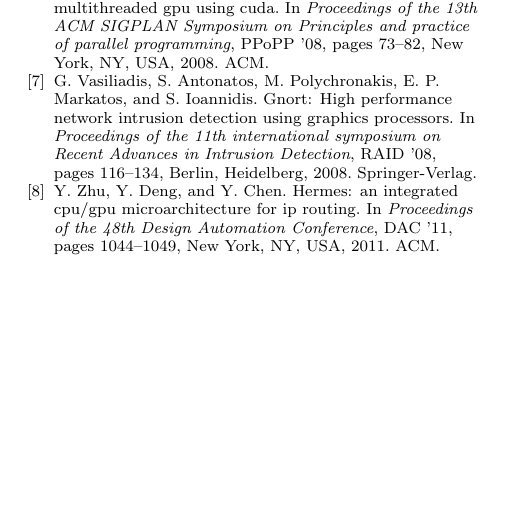
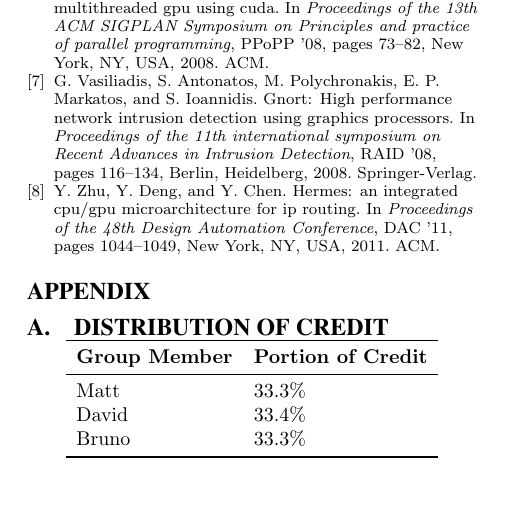
Before and after one commit to dtnaylor/cuda-router, a LaTeX paper (reports/final/final.tex, which reads reports/final/credit.tex): part of one column of page 6 of 7, cut so that both start at the same text. Compiled offline with pdfLaTeX.

Commit message:
Added credit distribution

```diff
--- /dev/null
+++ b/reports/final/credit.tex
@@ -0,0 +1,12 @@
+\section{Distribution of Credit}
+\begin{center}
+   \begin{tabular}{ l l }
+      \toprule
+      \textbf{Group Member}  & \textbf{Portion of Credit} \\
+      \midrule
+	  Matt & 33.3\% \\
+      David & 33.4\% \\
+	  Bruno & 33.3\% \\
+      \bottomrule
+   \end{tabular}
+\end{center}
--- a/reports/final/final.tex
+++ b/reports/final/final.tex
@@ -156,12 +156,14 @@
 \input{concl}
 
 
-
-
 \vspace{1in}
 
 {\small
 \bibliographystyle{abbrv}
 \bibliography{refs}
 }
+
+\appendix
+\input{credit}
+
 \end{document}
```
Also changed, not shown: reports/final/figs/batch_size_header_pinned_immediate_both_par_gpu.pdf, 4 other files.
